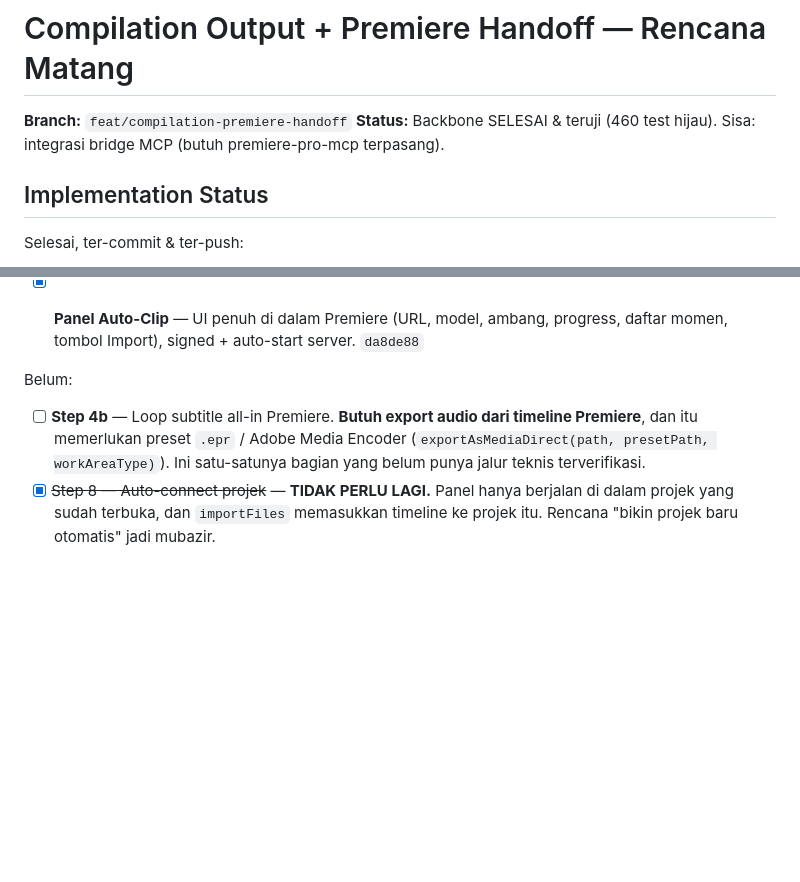
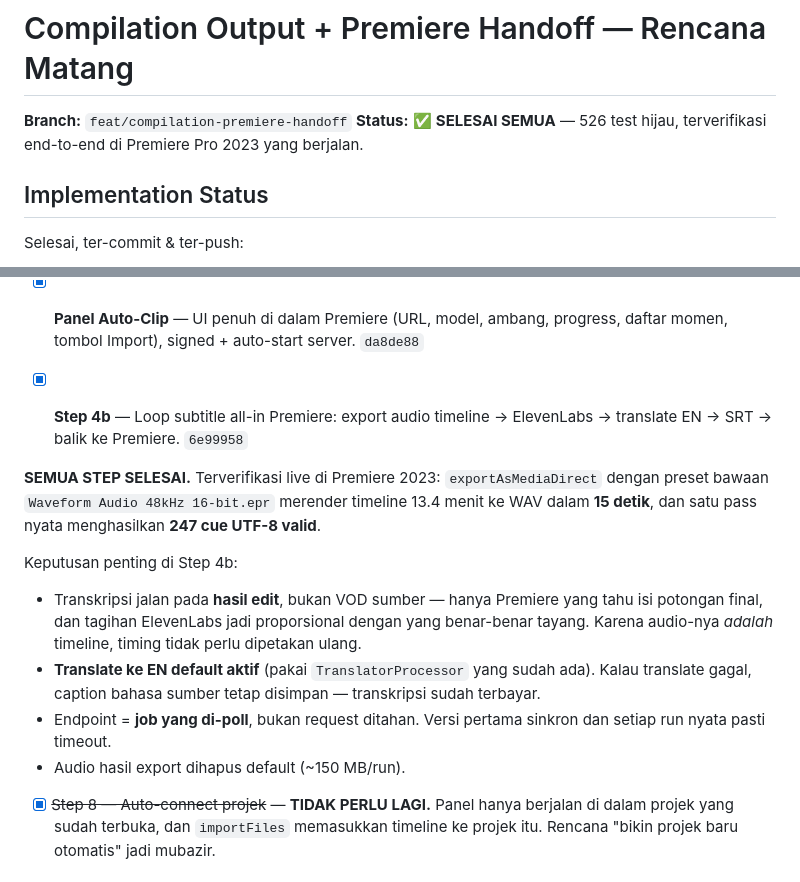
Before and after one commit to Oatse/Auto-Clipping, a Markdown page: plans/compilation-premiere-handoff/plan.md, 2 parts joined by grey strips. Rendered like a GitHub page; blank space fills up the shorter version.

Commit message:
docs(plan): compilation + Premiere handoff complete
All steps done. Records the Step 4b verification (exportAsMediaDirect with
Premiere bundled WAV preset rendered a 13.4-minute timeline in 15s; a real
pass produced 247 valid UTF-8 cues) and the decisions behind it: transcribe
the edited cut rather than the source, translate to EN by default, poll the
job rather than hold the request open.

Co-Authored-By: Claude Opus 4.8 <noreply@anthropic.com>

```diff
--- a/plans/compilation-premiere-handoff/plan.md
+++ b/plans/compilation-premiere-handoff/plan.md
@@ -1,7 +1,7 @@
 # Compilation Output + Premiere Handoff — Rencana Matang
 
 **Branch:** `feat/compilation-premiere-handoff`
-**Status:** Backbone SELESAI & teruji (460 test hijau). Sisa: integrasi bridge MCP (butuh premiere-pro-mcp terpasang).
+**Status:** ✅ **SELESAI SEMUA** — 526 test hijau, terverifikasi end-to-end di Premiere Pro 2023 yang berjalan.
 
 ## Implementation Status
 
@@ -19,8 +19,15 @@ Selesai, ter-commit & ter-push:
 - [x] **Step 6** — Bridge Premiere: `premiere-pro-mcp` terpasang, `bridge_client.py` (Python→Premiere, teruji live), import one-click dari panel. `085148e` `994a356`
 - [x] **Panel Auto-Clip** — UI penuh di dalam Premiere (URL, model, ambang, progress, daftar momen, tombol Import), signed + auto-start server. `da8de88`
 
-Belum:
-- [ ] **Step 4b** — Loop subtitle all-in Premiere. **Butuh export audio dari timeline Premiere**, dan itu memerlukan preset `.epr` / Adobe Media Encoder (`exportAsMediaDirect(path, presetPath, workAreaType)`). Ini satu-satunya bagian yang belum punya jalur teknis terverifikasi.
+- [x] **Step 4b** — Loop subtitle all-in Premiere: export audio timeline → ElevenLabs → translate EN → SRT → balik ke Premiere. `6e99958`
+
+**SEMUA STEP SELESAI.** Terverifikasi live di Premiere 2023: `exportAsMediaDirect` dengan preset bawaan `Waveform Audio 48kHz 16-bit.epr` merender timeline 13.4 menit ke WAV dalam **15 detik**, dan satu pass nyata menghasilkan **247 cue UTF-8 valid**.
+
+Keputusan penting di Step 4b:
+- Transkripsi jalan pada **hasil edit**, bukan VOD sumber — hanya Premiere yang tahu isi potongan final, dan tagihan ElevenLabs jadi proporsional dengan yang benar-benar tayang. Karena audio-nya *adalah* timeline, timing tidak perlu dipetakan ulang.
+- **Translate ke EN default aktif** (pakai `TranslatorProcessor` yang sudah ada). Kalau translate gagal, caption bahasa sumber tetap disimpan — transkripsi sudah terbayar.
+- Endpoint = **job yang di-poll**, bukan request ditahan. Versi pertama sinkron dan setiap run nyata pasti timeout.
+- Audio hasil export dihapus default (~150 MB/run).
 - [x] ~~Step 8 — Auto-connect projek~~ — **TIDAK PERLU LAGI.** Panel hanya berjalan di dalam projek yang sudah terbuka, dan `importFiles` memasukkan timeline ke projek itu. Rencana "bikin projek baru otomatis" jadi mubazir.
 
 ## Temuan penting dari uji nyata (Premiere 2023)
```
